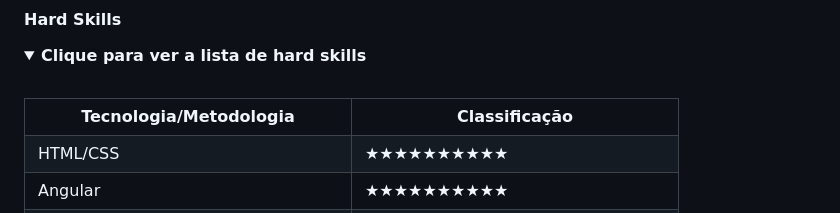
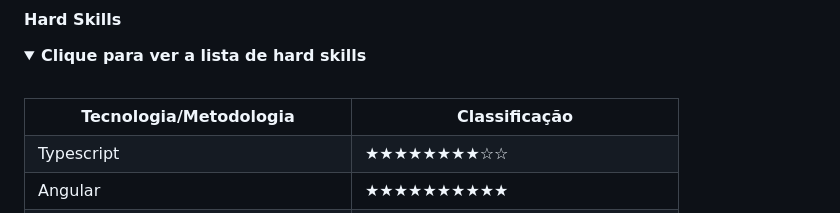
Before and after one commit to matheus-fiebig/portfolio-fatec, a Markdown page: readme/5sem/README.md, the part around the change printed below. Rendered like a GitHub page; folded sections open.

```diff
--- a/readme/5sem/README.md
+++ b/readme/5sem/README.md
@@ -124,8 +124,8 @@ Como pode ser visto na imagem acima, o controle de permissões era realizado em
       <th width="300px">Classificação</th>
     </tr>
     <tr>
-      <td>HTML/CSS</td>
-      <td>★★★★★★★★★★</td>
+      <td>Typescript</td>
+      <td>★★★★★★★★☆☆</td>
     </tr>
     <tr>
       <td>Angular</td>
```
Also changed, not shown: other parts of readme/5sem/README.md (+9 -9 lines).
